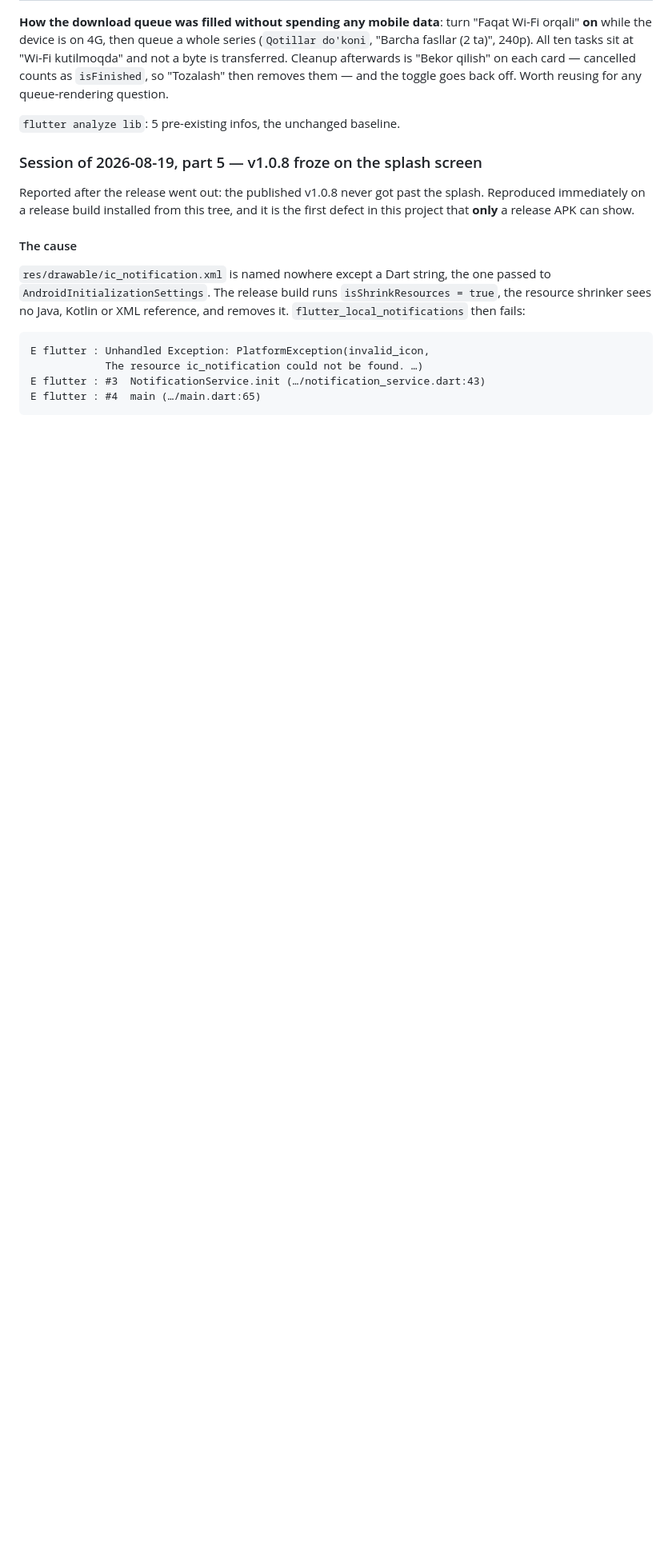
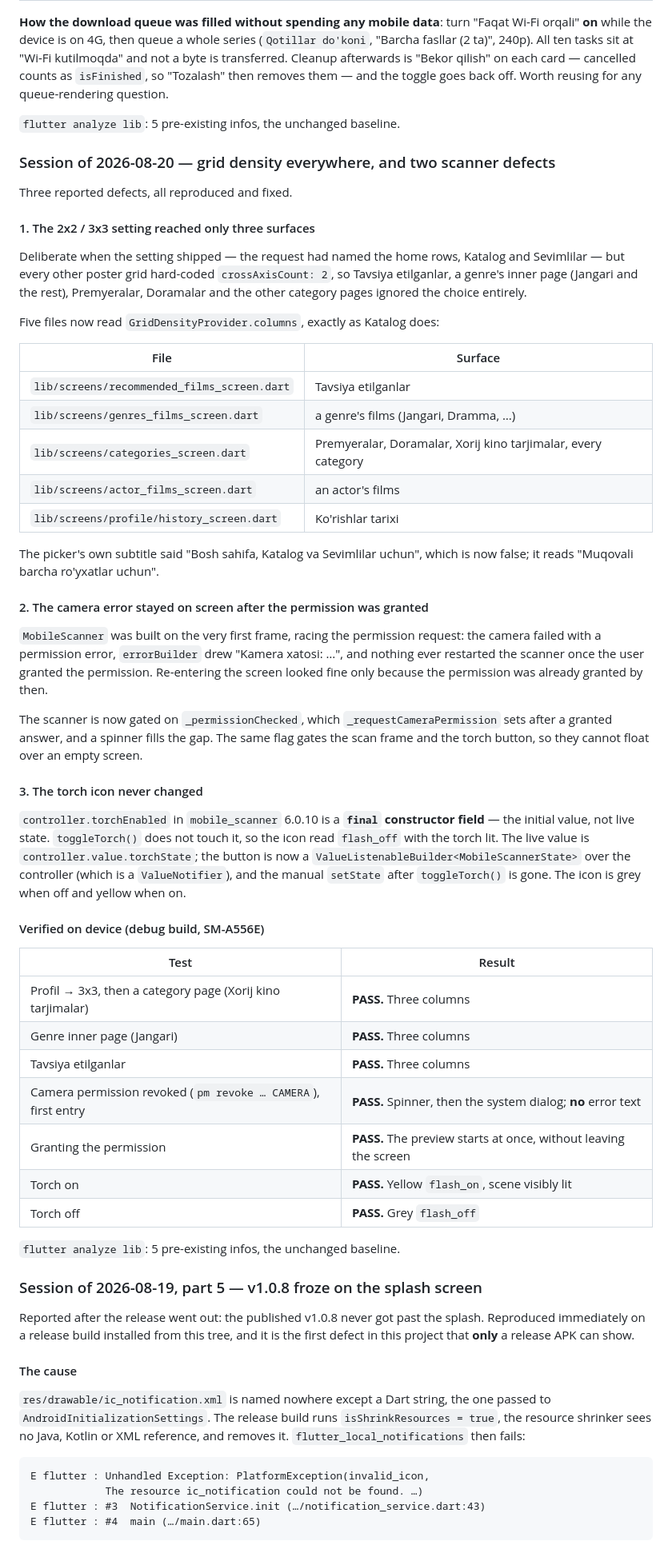
Before and after one commit to d4rk73rr0r/riya_play, a Markdown page: RIYAPLAY_STATUS.md, the part around one of its changes. Shown at 80% size. GitHub-like rendering; blank space fills up the shorter version.

Commit message:
docs: record the grid-density sweep and the two scanner fixes
Co-Authored-By: Claude Opus 5 <noreply@anthropic.com>

```diff
--- a/RIYAPLAY_STATUS.md
+++ b/RIYAPLAY_STATUS.md
@@ -261,6 +261,68 @@ licence to add padding everywhere**:
 "Bekor qilish" on each card — cancelled counts as `isFinished`, so "Tozalash"
 then removes them — and the toggle goes back off. Worth reusing for any
 queue-rendering question.
+
+`flutter analyze lib`: 5 pre-existing infos, the unchanged baseline.
+
+### Session of 2026-08-20 — grid density everywhere, and two scanner defects
+
+Three reported defects, all reproduced and fixed.
+
+#### 1. The 2x2 / 3x3 setting reached only three surfaces
+
+Deliberate when the setting shipped — the request had named the home rows,
+Katalog and Sevimlilar — but every other poster grid hard-coded
+`crossAxisCount: 2`, so Tavsiya etilganlar, a genre's inner page (Jangari and
+the rest), Premyeralar, Doramalar and the other category pages ignored the
+choice entirely.
+
+Five files now read `GridDensityProvider.columns`, exactly as Katalog does:
+
+| File | Surface |
+| --- | --- |
+| `lib/screens/recommended_films_screen.dart` | Tavsiya etilganlar |
+| `lib/screens/genres_films_screen.dart` | a genre's films (Jangari, Dramma, …) |
+| `lib/screens/categories_screen.dart` | Premyeralar, Doramalar, Xorij kino tarjimalar, every category |
+| `lib/screens/actor_films_screen.dart` | an actor's films |
+| `lib/screens/profile/history_screen.dart` | Ko'rishlar tarixi |
+
+The picker's own subtitle said "Bosh sahifa, Katalog va Sevimlilar uchun",
+which is now false; it reads "Muqovali barcha ro'yxatlar uchun".
+
+#### 2. The camera error stayed on screen after the permission was granted
+
+`MobileScanner` was built on the very first frame, racing the permission
+request: the camera failed with a permission error, `errorBuilder` drew
+"Kamera xatosi: …", and nothing ever restarted the scanner once the user
+granted the permission. Re-entering the screen looked fine only because the
+permission was already granted by then.
+
+The scanner is now gated on `_permissionChecked`, which
+`_requestCameraPermission` sets after a granted answer, and a spinner fills the
+gap. The same flag gates the scan frame and the torch button, so they cannot
+float over an empty screen.
+
+#### 3. The torch icon never changed
+
+`controller.torchEnabled` in `mobile_scanner` 6.0.10 is a **`final`
+constructor field** — the initial value, not live state. `toggleTorch()` does
+not touch it, so the icon read `flash_off` with the torch lit. The live value
+is `controller.value.torchState`; the button is now a
+`ValueListenableBuilder<MobileScannerState>` over the controller (which is a
+`ValueNotifier`), and the manual `setState` after `toggleTorch()` is gone. The
+icon is grey when off and yellow when on.
+
+#### Verified on device (debug build, SM-A556E)
+
+| Test | Result |
+| --- | --- |
+| Profil → 3x3, then a category page (Xorij kino tarjimalar) | **PASS.** Three columns |
+| Genre inner page (Jangari) | **PASS.** Three columns |
+| Tavsiya etilganlar | **PASS.** Three columns |
+| Camera permission revoked (`pm revoke … CAMERA`), first entry | **PASS.** Spinner, then the system dialog; **no** error text |
+| Granting the permission | **PASS.** The preview starts at once, without leaving the screen |
+| Torch on | **PASS.** Yellow `flash_on`, scene visibly lit |
+| Torch off | **PASS.** Grey `flash_off` |
 
 `flutter analyze lib`: 5 pre-existing infos, the unchanged baseline.
 
```
Also changed, not shown: other parts of RIYAPLAY_STATUS.md (+25 -8 lines).
